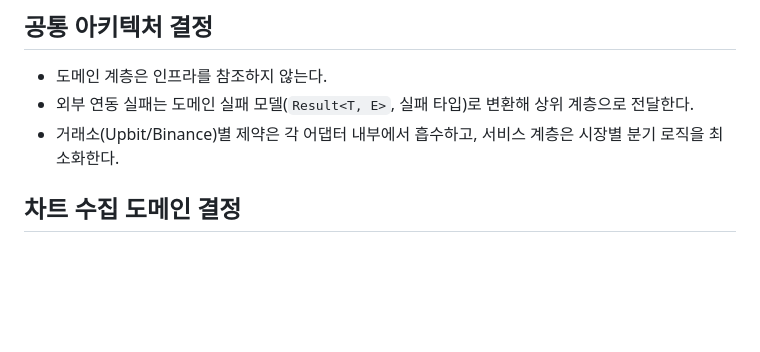
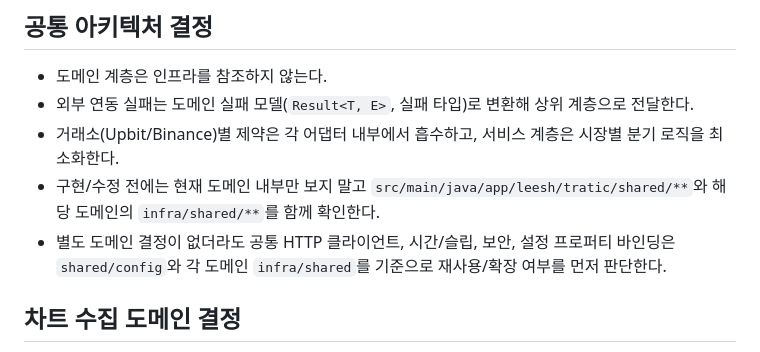
Before and after one commit to leesh7807/Tratic, a Markdown page: AGENTS.md, the part around the change. GitHub-like rendering; blank space fills up the shorter version.

Commit message:
docs: add shared config guidance to agents

```diff
--- a/AGENTS.md
+++ b/AGENTS.md
@@ -9,6 +9,8 @@
 - 도메인 계층은 인프라를 참조하지 않는다.
 - 외부 연동 실패는 도메인 실패 모델(`Result<T, E>`, 실패 타입)로 변환해 상위 계층으로 전달한다.
 - 거래소(Upbit/Binance)별 제약은 각 어댑터 내부에서 흡수하고, 서비스 계층은 시장별 분기 로직을 최소화한다.
+- 구현/수정 전에는 현재 도메인 내부만 보지 말고 `src/main/java/app/leesh/tratic/shared/**`와 해당 도메인의 `infra/shared/**`를 함께 확인한다.
+- 별도 도메인 결정이 없더라도 공통 HTTP 클라이언트, 시간/슬립, 보안, 설정 프로퍼티 바인딩은 `shared/config`와 각 도메인 `infra/shared`를 기준으로 재사용/확장 여부를 먼저 판단한다.
 
 ## 차트 수집 도메인 결정
 - 차트 수집 엔트리는 `ChartService.collectChart(...)`이며 결과는 `Result<Chart, ChartFetchFailure>`를 사용한다.
```
